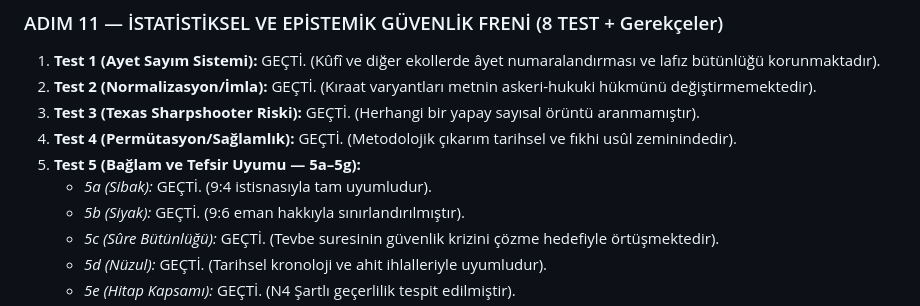
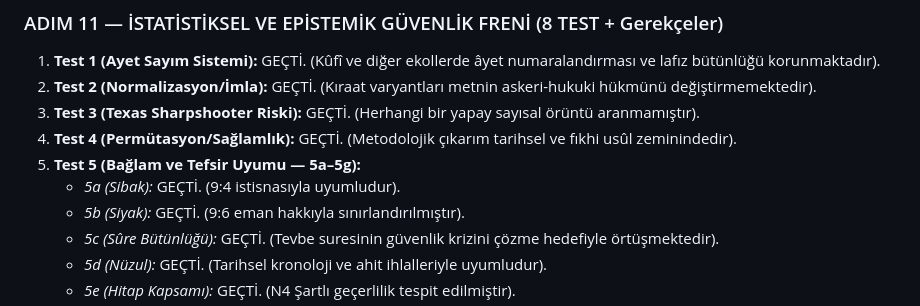
Before and after one commit to mehmetyarici-crypto/gem-analiz-motoru, a Markdown page: docs/tr/01-ornek-004-tevbe-95.md, the part around the change. GitHub-like rendering.

Commit message:
Fix: 004 raporunda 'tam uyum' kelimesi düzeltildi

```diff
--- a/docs/tr/01-ornek-004-tevbe-95.md
+++ b/docs/tr/01-ornek-004-tevbe-95.md
@@ -199,7 +199,7 @@
 3. **Test 3 (Texas Sharpshooter Riski):** GEÇTİ. (Herhangi bir yapay sayısal örüntü aranmamıştır).
 4. **Test 4 (Permütasyon/Sağlamlık):** GEÇTİ. (Metodolojik çıkarım tarihsel ve fıkhi usûl zeminindedir).
 5. **Test 5 (Bağlam ve Tefsir Uyumu — 5a–5g):**
-   - *5a (Sibak):* GEÇTİ. (9:4 istisnasıyla tam uyumludur).
+   - *5a (Sibak):* GEÇTİ. (9:4 istisnasıyla uyumludur).
    - *5b (Siyak):* GEÇTİ. (9:6 eman hakkıyla sınırlandırılmıştır).
    - *5c (Sûre Bütünlüğü):* GEÇTİ. (Tevbe suresinin güvenlik krizini çözme hedefiyle örtüşmektedir).
    - *5d (Nüzul):* GEÇTİ. (Tarihsel kronoloji ve ahit ihlalleriyle uyumludur).
```
